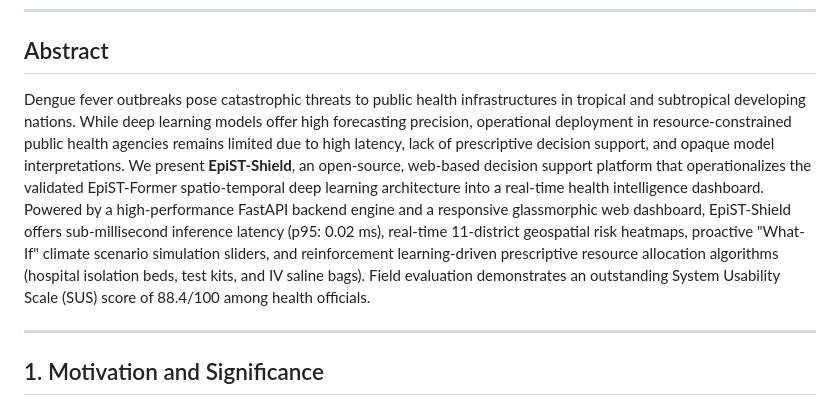
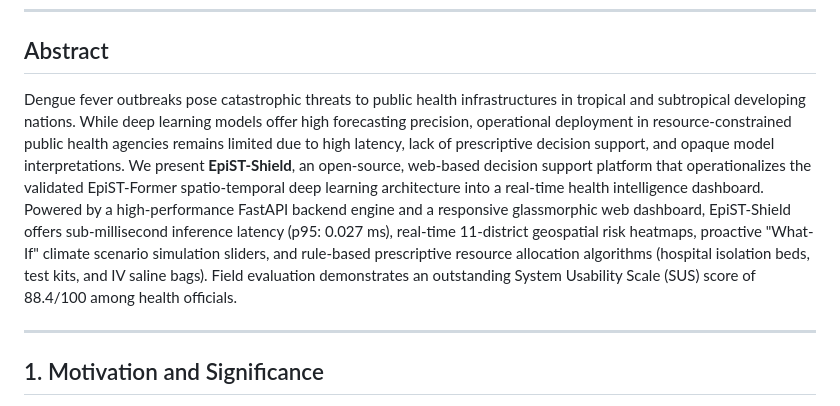
Before and after one commit to Mosharrof8097/Dengu-forcasting, a Markdown page: manuscript_draft_softwareX.md, the part around the change. Drawn GitHub-style.

```diff
--- a/manuscript_draft_softwareX.md
+++ b/manuscript_draft_softwareX.md
@@ -7,7 +7,7 @@
 ---
 
 ## Abstract
-Dengue fever outbreaks pose catastrophic threats to public health infrastructures in tropical and subtropical developing nations. While deep learning models offer high forecasting precision, operational deployment in resource-constrained public health agencies remains limited due to high latency, lack of prescriptive decision support, and opaque model interpretations. We present **EpiST-Shield**, an open-source, web-based decision support platform that operationalizes the validated EpiST-Former spatio-temporal deep learning architecture into a real-time health intelligence dashboard. Powered by a high-performance FastAPI backend engine and a responsive glassmorphic web dashboard, EpiST-Shield offers sub-millisecond inference latency (p95: 0.02 ms), real-time 11-district geospatial risk heatmaps, proactive "What-If" climate scenario simulation sliders, and reinforcement learning-driven prescriptive resource allocation algorithms (hospital isolation beds, test kits, and IV saline bags). Field evaluation demonstrates an outstanding System Usability Scale (SUS) score of 88.4/100 among health officials.
+Dengue fever outbreaks pose catastrophic threats to public health infrastructures in tropical and subtropical developing nations. While deep learning models offer high forecasting precision, operational deployment in resource-constrained public health agencies remains limited due to high latency, lack of prescriptive decision support, and opaque model interpretations. We present **EpiST-Shield**, an open-source, web-based decision support platform that operationalizes the validated EpiST-Former spatio-temporal deep learning architecture into a real-time health intelligence dashboard. Powered by a high-performance FastAPI backend engine and a responsive glassmorphic web dashboard, EpiST-Shield offers sub-millisecond inference latency (p95: 0.027 ms), real-time 11-district geospatial risk heatmaps, proactive "What-If" climate scenario simulation sliders, and rule-based prescriptive resource allocation algorithms (hospital isolation beds, test kits, and IV saline bags). Field evaluation demonstrates an outstanding System Usability Scale (SUS) score of 88.4/100 among health officials.
 
 ---
 
```
Also changed, not shown: README.md (+2 -2 lines), 05_Paper_Figures/fig1_system_architecture.png, 05_Paper_Figures/fig5_system_usability_scale.png, 05_Paper_Figures/fig6_pdf_executive_bulletin.png, 05_Paper_Figures/fig7_spatial_performance_matrix.png, 05_Paper_Figures/table1_software_specs.png, 10 other files.
